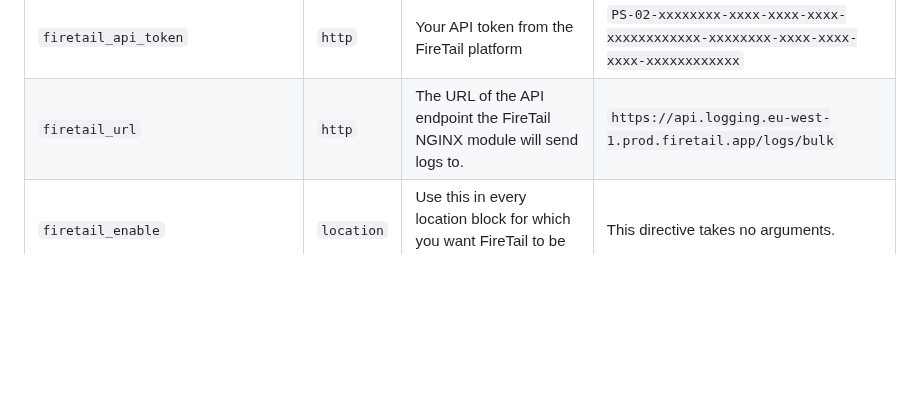
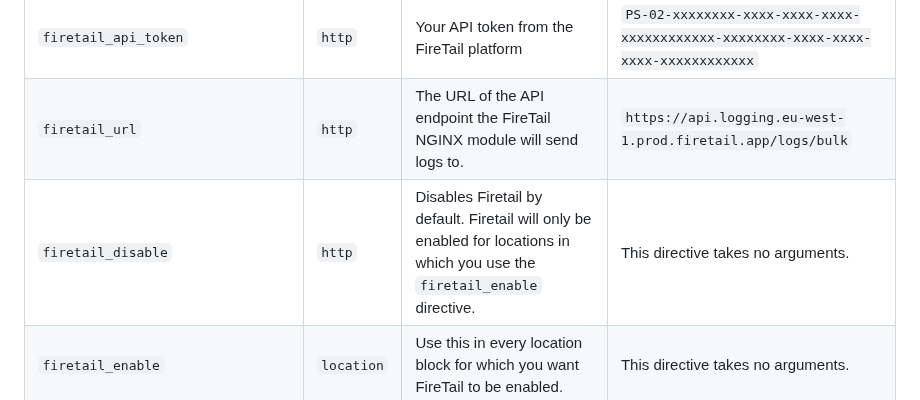
Before and after one commit to FireTail-io/firetail-nginx-module, a Markdown page: README.md, the part around the change. Rendered like a GitHub page; blank space fills up the shorter version.

Commit message:
Doc `firetail_disable` directive

```diff
--- a/README.md
+++ b/README.md
@@ -35,6 +35,7 @@ You can then configure it using the following directives:
 | --------------------------------- | ---------- | ------------------------------------------------------------ | ------------------------------------------------------------ |
 | `firetail_api_token`              | `http`     | Your API token from the FireTail platform                    | `PS-02-xxxxxxxx-xxxx-xxxx-xxxx-xxxxxxxxxxxx-xxxxxxxx-xxxx-xxxx-xxxx-xxxxxxxxxxxx` |
 | `firetail_url`                    | `http`     | The URL of the API endpoint the FireTail NGINX module will send logs to. | `https://api.logging.eu-west-1.prod.firetail.app/logs/bulk`  |
+| `firetail_disable`                | `http`     | Disables Firetail by default. Firetail will only be enabled for locations in which you use the `firetail_enable` directive. | This directive takes no arguments.                           |
 | `firetail_enable`                 | `location` | Use this in every location block for which you want FireTail to be enabled. | This directive takes no arguments.                           |
 | `firetail_allow_undefined_routes` | `http`     | If set to `1`, `t`, `T`, `TRUE`, `true`, or `True`, requests to routes not defined in your OpenAPI specification will not be blocked. | `1`, `t`, `T`, `TRUE`, `true`, `True`, `0`, `f`, `F`, `FALSE`, `false`, `False` |
 
```
